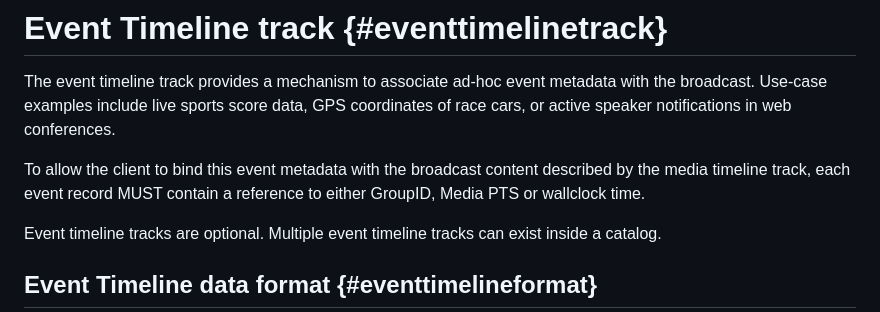
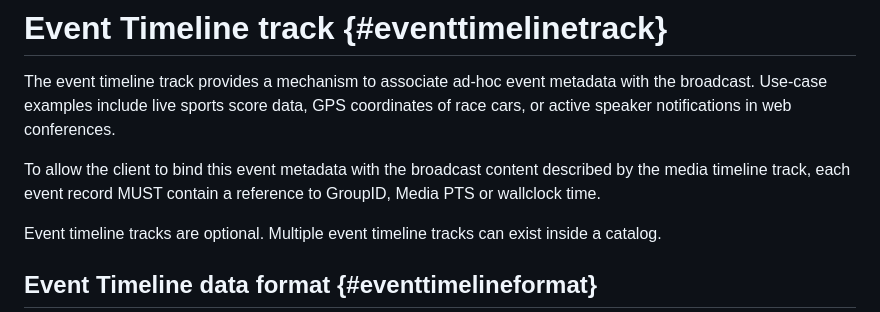
Before and after one commit to moq-wg/warp-streaming-format, a Markdown page: draft-ietf-moq-warp.md, the part around the change. GitHub-like rendering.

Commit message:
Update draft-ietf-moq-warp.md
Co-authored-by: Ye-Kui Wang <98077873+yekuiwang@users.noreply.github.com>

```diff
--- a/draft-ietf-moq-warp.md
+++ b/draft-ietf-moq-warp.md
@@ -1009,7 +1009,7 @@ the broadcast. Use-case examples include live sports score data, GPS coordinates
 cars, or active speaker notifications in web conferences.
 
 To allow the client to bind this event metadata with the broadcast content described by
-the media timeline track, each event record MUST contain a reference to either GroupID,
+the media timeline track, each event record MUST contain a reference to GroupID,
 Media PTS or wallclock time.
 
 Event timeline tracks are optional. Multiple event timeline tracks can exist inside a
```
